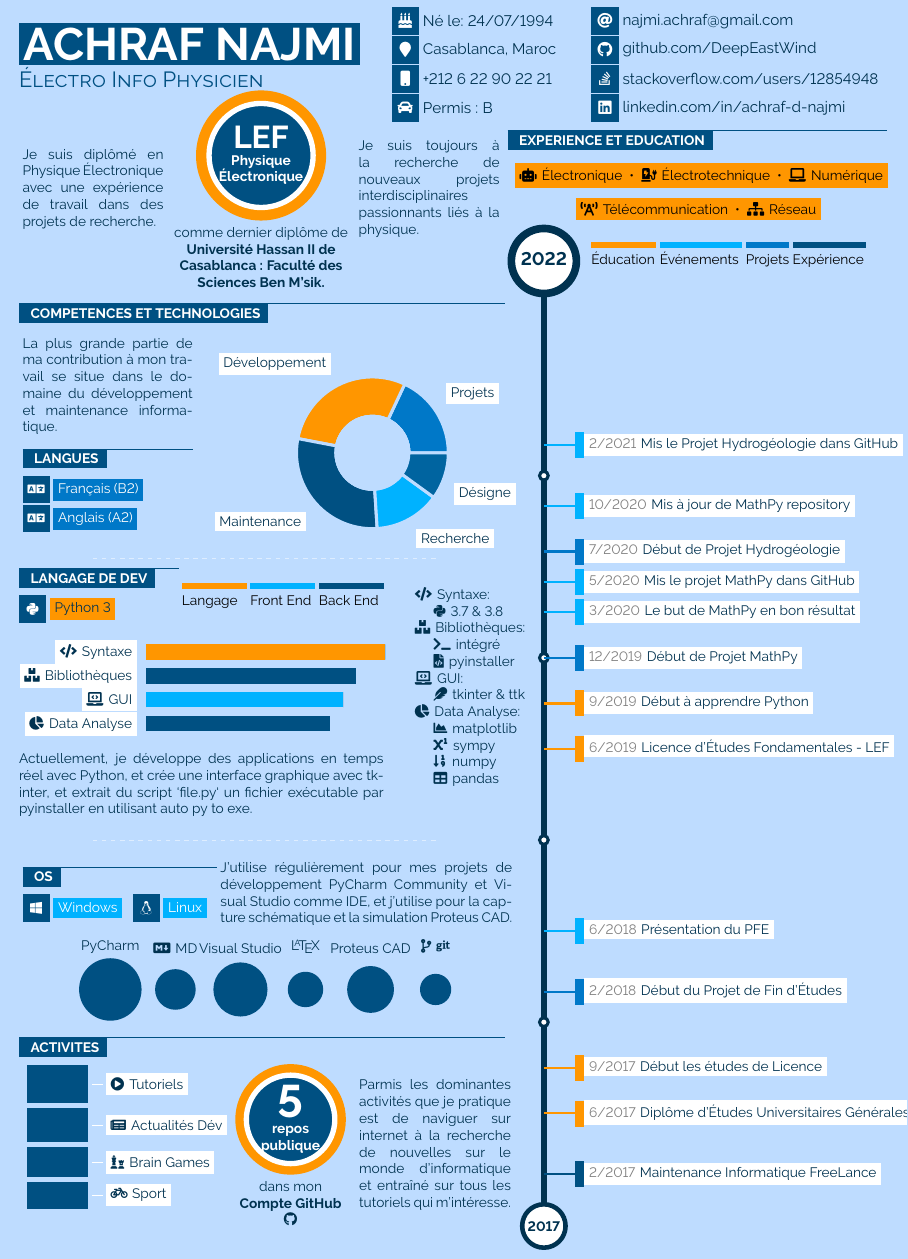
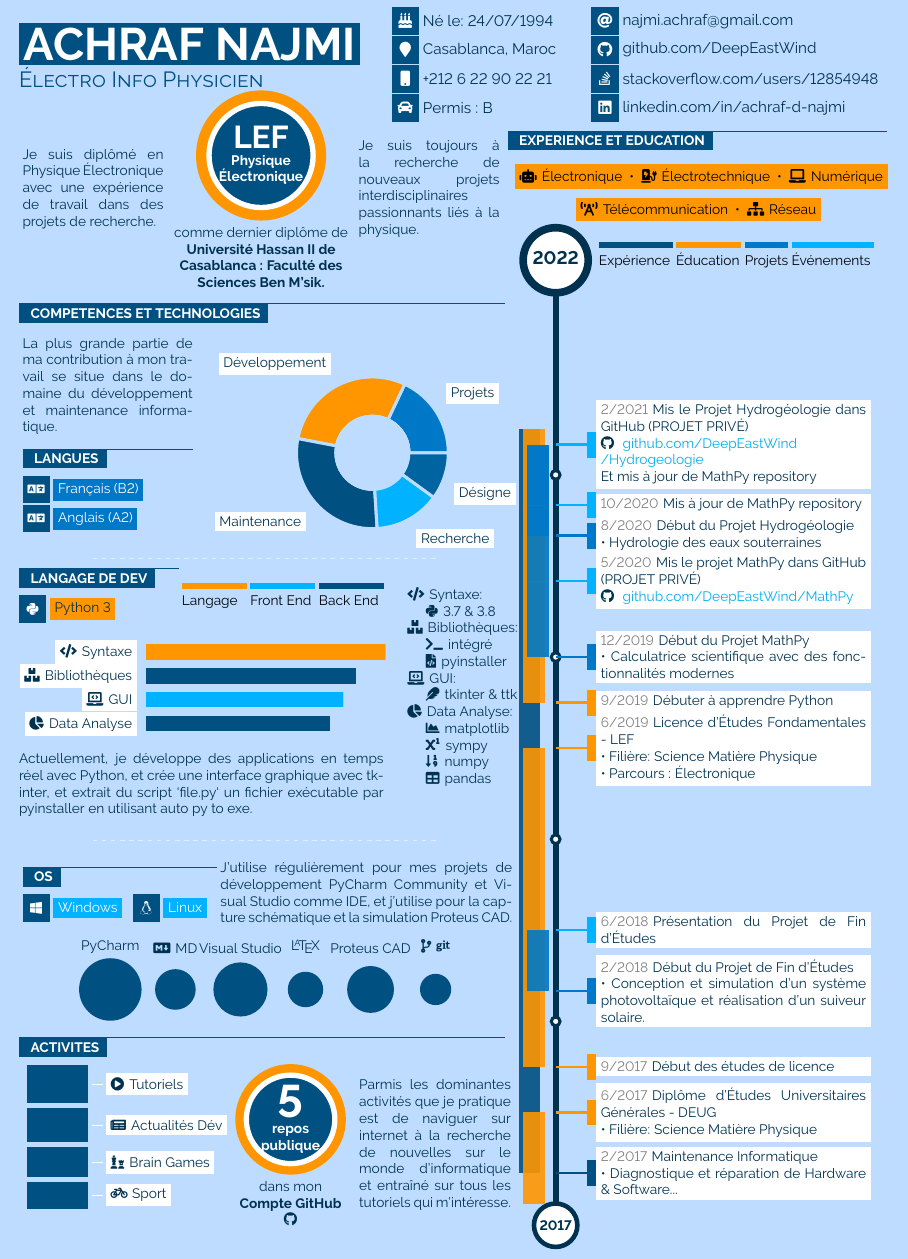
Before and after one commit to jankapunkt/latexcv, a LaTeX document (infographics_fr/mainfr.tex): part of the page, cut so that both start at the same text. Compiled offline with pdfLaTeX.

Commit message:
modded infographics templates 2021-03-03 00:17

```diff
--- a/infographics_fr/mainfr.tex
+++ b/infographics_fr/mainfr.tex
@@ -439,7 +439,7 @@
 
 		\end{barchart}
 
-		\hspace{15pt}
+		\hspace{10pt}
 
 		% TEXTBOX
 		\parbox[b][70pt][c]{0.23\textwidth}{
@@ -554,48 +554,50 @@
 
 \hspace{45pt}\colorbox{maincol}{\faBroadcastTower \hspace{1pt} Télécommunication ~•~ \faSitemap \hspace{1pt} Réseau}\\
 
-\hspace{55pt}\mbox{\legend{Éducation}{1.5cm}{maincol} \legend{Événements}{1.9cm}{secondcol} \legend{Projets}{1cm}{fifthcol} \legend{Expérience}{1.7cm}{thirdcol}}
+\hspace{60pt}\mbox{\legend{Expérience}{1.7cm}{thirdcol} \legend{Éducation}{1.5cm}{maincol} \legend{Projets}{1cm}{fifthcol} \legend{Événements}{1.9cm}{secondcol}}
 
 \vspace{-40pt}
 \begin{center}
 
 % TIMELINE
 \begin{cvtimeline}{2017}{2022}{21}{\linewidth}
+
 % {maincol}  {secondcol}  {thirdcol}
 
-% \cvevent{6/2012}{6/2012}{Diplôme du Baccalauréat}{Lycée Ibno Zaidone.}{» Série : Sciences Expérimentales. » Option : Science de la Vie et la Terre.}{maincol}{0}
+% \cvevent{6/2012}{6/2012}{Diplôme du Baccalauréat \newline Série : Sciences Expérimentales. \newline Option : Science de la Vie et la Terre.}{where}{what}}{maincol}{0}
 
-% \cvevent{9/2012}{9/2012}{Début des études Universitaires}{Uni Casablanca}{text}{maincol}{0}
+% \cvevent{9/2012}{9/2012}{Début des études Universitaires}{where}{what}{maincol}{0}
 
-% \cvevent{6/2013}{6/2020}{Maintenance informatique}{Free Lance}{» Diagnostique et réparation de Hardware & Software pour l'Ordinateur et le Smart-Phone...}{thirdcol}{0}
+% \cvevent{6/2013}{6/2013}{Maintenance Informatique}{where}{what}{thirdcol}{0}
 
-\cvevent{2/2017}{2/2017}{Maintenance Informatique FreeLance}{Free Lance}{» Diagnostique et réparation de Hardware & Software pour l'Ordinateur et le Smart-Phone...}{thirdcol}{0}
+\cvevent{2/2017}{3/2021}{Maintenance Informatique \newline • Diagnostique et réparation de Hardware \& Software...}{where}{what}{thirdcol}{0.2}
 
-\cvevent{6/2017}{6/2017}{Diplôme d'Études Universitaires Générales - DEUG}{Uni Casablanca}{Série : Science Matière Physique}{maincol}{0}
+\cvevent{6/2017}{12/2016}{Diplôme d'Études Universitaires Générales - DEUG \newline • Filière: Science Matière Physique}{where}{what}{maincol}{0.1}
 
-\cvevent{9/2017}{9/2017}{Début les études de Licence}{Uni Casablanca}{text}{maincol}{0}
+\cvevent{9/2017}{6/2019}{Début des études de licence}{where}{what}{maincol}{0.1}
 
-\cvevent{2/2018}{2/2018}{Début du Projet de Fin d'Études}{Uni Casablanca}{Conception et simulation d'un système photovoltaïque et réalisation d'un suiveur solaire.}{fifthcol}{0}
+\cvevent{2/2018}{6/2018}{Début du Projet de Fin d'Études \newline • Conception et simulation d'un système photovoltaïque et réalisation d'un suiveur solaire.}{where}{what}{fifthcol}{0}
 
-% \cvevent{4/2018}{4/2018}{Projet d'Entreprenariat}{Uni Casablanca}{Projet de Création une Entreprise Commerciale "electrocherry".}{fifthcol}{0}
+% \cvevent{4/2018}{4/2018}{Projet d'Entreprenariat}{where}{what}{fifthcol}{0}
 
-\cvevent{6/2018}{6/2018}{Présentation du PFE}{Uni Casablanca}{Conception et simulation d'un système photovoltaïque et réalisation d'un suiveur solaire.}{secondcol}{0}
+\cvevent{6/2018}{6/2018}{Présentation du Projet de Fin d'Études}{where}{what}{secondcol}{0}
 
-\cvevent{6/2019}{6/2019}{Licence d'Études Fondamentales - LEF}{Uni Casablanca}{» Série : Science Matière Physique» Parcours : Électronique.}{maincol}{0}
+\cvevent{6/2019}{6/2019}{Licence d'Études Fondamentales - LEF \newline • Filière: Science Matière Physique \newline • Parcours : Électronique}{where}{what}{maincol}{0.1}
 
-\cvevent{9/2019}{9/2019}{Début à apprendre Python}{From Home}{text}{maincol}{0}
+\cvevent{9/2019}{3/2021}{Débuter à apprendre Python}{where}{what}{maincol}{0.1}
 
-\cvevent{12/2019}{12/2019}{Début de Projet MathPy}{From Home}{» https://github.com/DeepEastWind/MathPy (LOCKED)}{fifthcol}{0}
+\cvevent{12/2019}{2/2021}{Début du Projet MathPy \newline • Calculatrice scientifique avec des fonctionnalités modernes}{where}{what}{fifthcol}{0}
 
-\cvevent{3/2020}{3/2020}{Le but de MathPy en bon résultat}{From Home At Internet}{» https://github.com/DeepEastWind/MathPy (LOCKED)}{secondcol}{0}
+% \cvevent{3/2020}{3/2020}{Le but de MathPy en bon résultat}{where}{what}{secondcol}{0}
 
-\cvevent{5/2020}{5/2020}{\href{https://www.github.com/DeepEastWind/MathPy}{\textcolor{textcol}{Mis le projet MathPy dans GitHub}}}{From Home At Internet}{» https://github.com/DeepEastWind/MathPy (LOCKED)}{secondcol}{0}
+\cvevent{5/2020}{5/2020}{Mis le projet MathPy dans GitHub (PROJET PRIVÉ) \newline \href{https://www.github.com/DeepEastWind/MathPy}{\textcolor{textcol}{\faGithub} \hspace{1pt} github.com/DeepEastWind/MathPy}}{where}{what}{secondcol}{0}
 
-\cvevent{7/2020}{7/2020}{Début de Projet Hydrogéologie}{From Home At Internet}{» https://github.com/DeepEastWind/Hydrogeologie (LOCKED)}{fifthcol}{0}
+\cvevent{8/2020}{2/2021}{Début du Projet Hydrogéologie \newline • Hydrologie des eaux souterraines}{where}{what}{fifthcol}{0}
 
-\cvevent{10/2020}{10/2020}{Mis à jour de MathPy repository}{From Home At Internet}{» https://github.com/DeepEastWind/MathPy (LOCKED)}{secondcol}{0}
+\cvevent{10/2020}{10/2020}{Mis à jour de MathPy repository}{where}{what}{secondcol}{0}
 
-\cvevent{2/2021}{2/2021}{\href{https://github.com/DeepEastWind/Hydrogeologie}{\textcolor{textcol}{Mis le Projet Hydrogéologie dans GitHub}}}{From Home At Internet}{» https://github.com/DeepEastWind/Hydrogeologie (LOCKED)}{secondcol}{0}
+\cvevent{2/2021}{2/2021}{Mis le Projet Hydrogéologie dans GitHub (PROJET PRIVÉ) \newline \href{https://github.com/DeepEastWind/Hydrogeologie}{\textcolor{textcol}{\faGithub} \hspace{1pt} github.com/DeepEastWind \newline /Hydrogeologie} \newline Et mis à jour de MathPy repository}{where}{what}{secondcol}{0}
+
 \end{cvtimeline}
 \end{center}
 \vspace{-40pt}\end{minipage}
```
Also changed, not shown: infographics_eng/g/timeline.tex (+15 -30 lines), infographics_eng/maineng.tex (+19 -19 lines), infographics_fr/g/timeline.tex (+14 -29 lines), infographics_eng/maineng.pdf, infographics_eng/media/infographics_eng.png, infographics_fr/mainfr.pdf, 5 other files.
